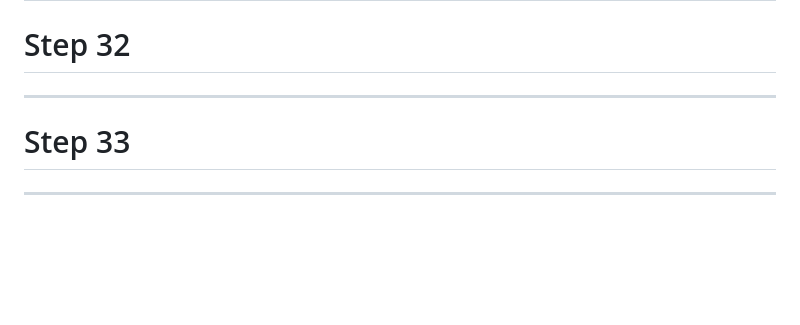
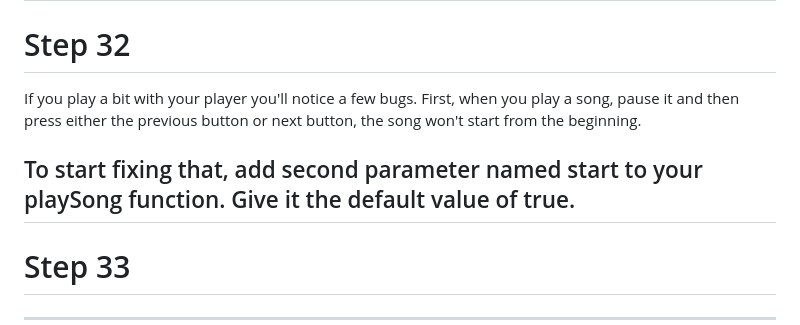
Before and after one commit to Strolz/js-foundations, a Markdown page: algorithms/music-player/README.md, the part around the change. Drawn GitHub-style; blank space fills up the shorter version.

```diff
--- a/algorithms/music-player/README.md
+++ b/algorithms/music-player/README.md
@@ -231,7 +231,9 @@ Add a "click" event listener to the previousButton element, then pass in playPre
 
 Step 32
 =======
+If you play a bit with your player you'll notice a few bugs. First, when you play a song, pause it and then press either the previous button or next button, the song won't start from the beginning.
 
+To start fixing that, add second parameter named start to your playSong function. Give it the default value of true.
 ---------------------------------
 
 Step 33
```
